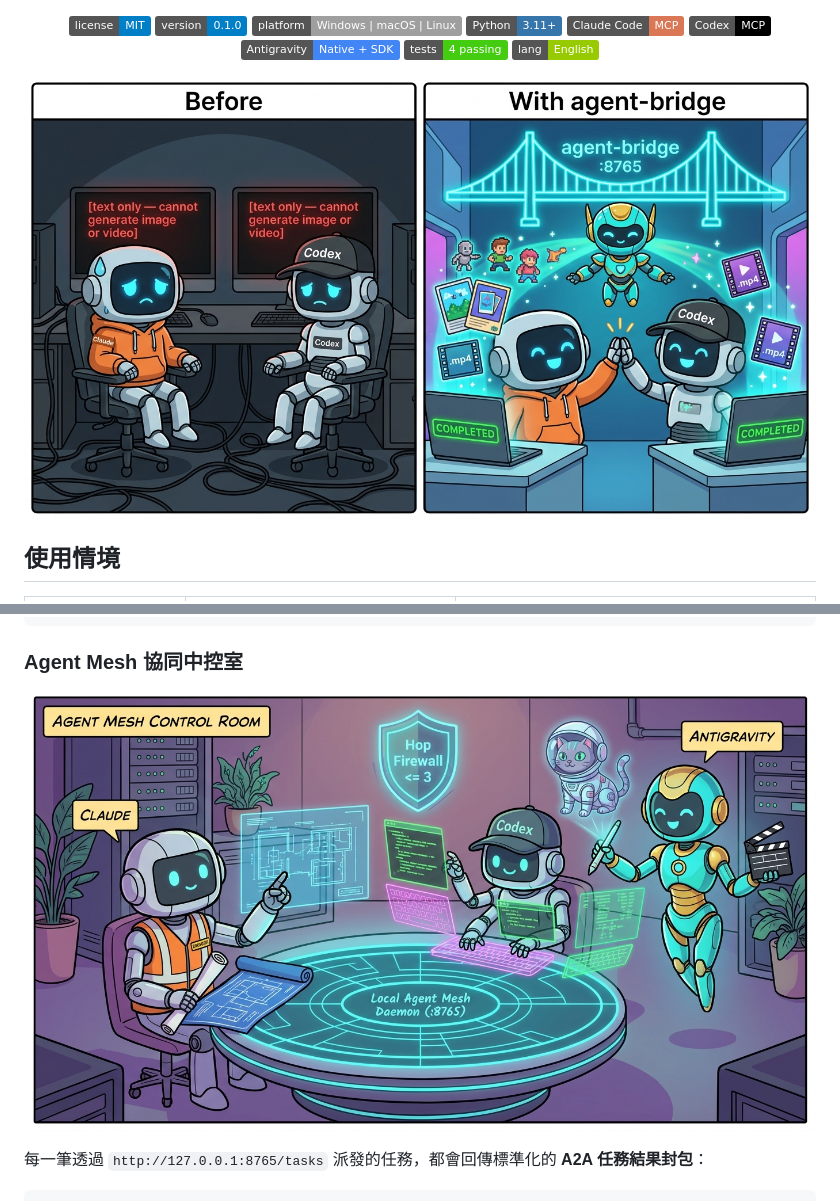
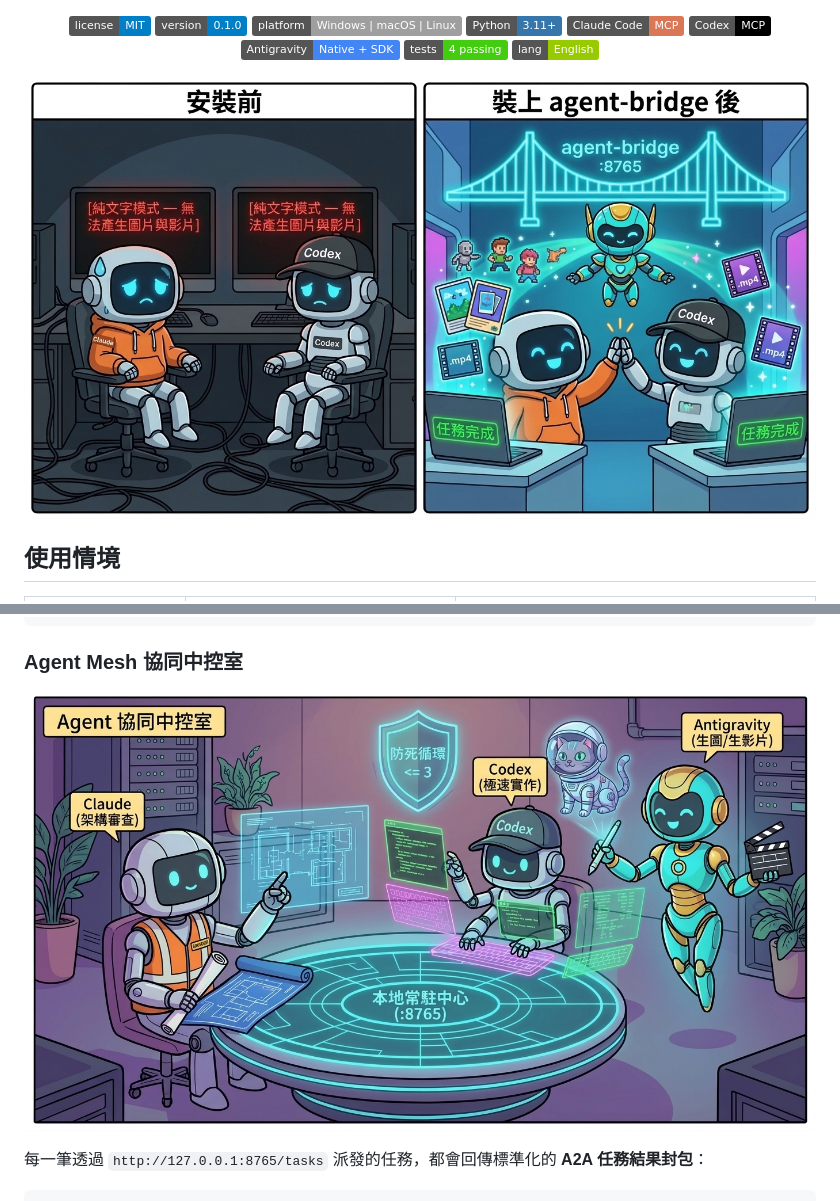
Before and after one commit to jaylooloomi/agent-bridge, a Markdown page: README.zh-TW.md, 2 parts joined by grey strips. Rendered like a GitHub page; pictures changed too: docs/hero-zh.png (added), docs/mesh-workflow-zh.png (added); badges without logos.

Commit message:
docs(zh-TW): add Traditional Chinese comic illustrations for README.zh-TW.md

```diff
--- a/README.zh-TW.md
+++ b/README.zh-TW.md
@@ -17,7 +17,7 @@
   <a href="README.md"><img src="https://img.shields.io/badge/lang-English-green" alt="English"></a>
 </p>
 
-<p align="center"><img src="docs/hero-en.png" alt="左：以前 Claude 與 Codex 只能輸出純文字，遇到生圖生影片就卡住。右：裝上 agent-bridge 後，透過 :8765 本地匯流排連接 Antigravity，直接把高畫質圖片與 MP4 影片送進專案資料夾。" width="900"></p>
+<p align="center"><img src="docs/hero-zh.png" alt="左：安裝前，Claude 與 Codex 只能輸出純文字，螢幕顯示「純文字模式 — 無法產生圖片與影片」。右：裝上 agent-bridge 後，透過 :8765 本地匯流排連接 Antigravity，直接把高畫質圖片與 MP4 影片送進專案資料夾，雙雙顯示「任務完成」。" width="900"></p>
 
 ## 使用情境
 
@@ -107,7 +107,7 @@ agent-bridge-daemon --host 127.0.0.1 --port 8765
 
 ### Agent Mesh 協同中控室
 
-<p align="center"><img src="docs/mesh-workflow.png" alt="Agent Mesh 協同中控室：Claude（架構師）、Codex（極速工程師）與 Antigravity（多媒體創意總監）圍繞著 Local Agent Mesh Daemon (:8765) 協同工作，並由 Hop Firewall <= 3 保護。" width="900"></p>
+<p align="center"><img src="docs/mesh-workflow-zh.png" alt="Agent 協同中控室：Claude（架構審查）、Codex（極速實作）與 Antigravity（生圖/生影片）圍繞著本地常駐中心 (:8765) 協同工作，並由「防死循環 <= 3」護盾保護。" width="900"></p>
 
 每一筆透過 `http://127.0.0.1:8765/tasks` 派發的任務，都會回傳標準化的 **A2A 任務結果封包**：
 
```
